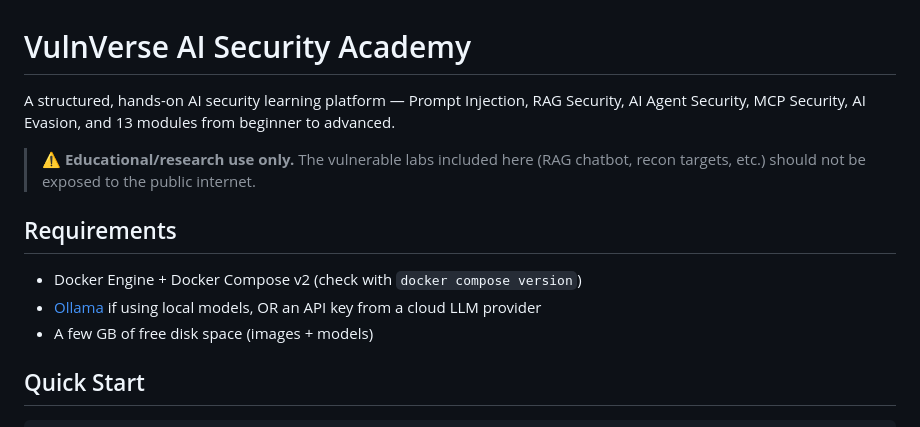
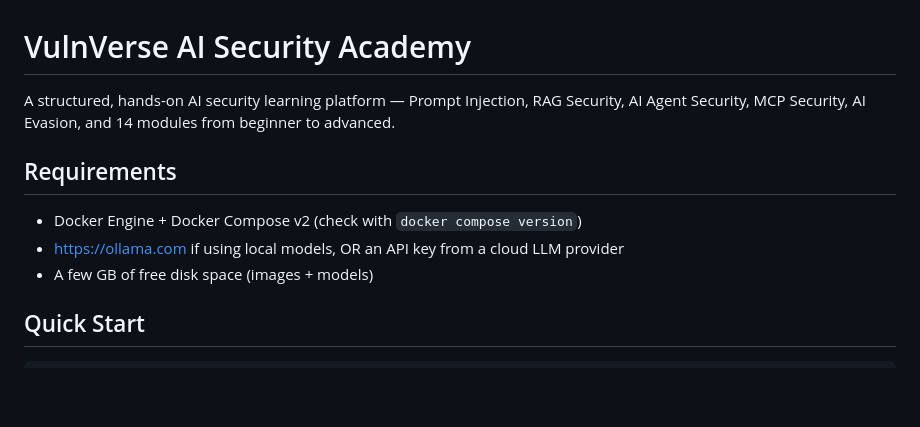
Before and after one commit to sahil0921/VulnVerse-AI-Security-Academy, a Markdown page: README.md, the part around one of its changes. GitHub-like rendering; blank space fills up the shorter version.

```diff
--- a/README.md
+++ b/README.md
@@ -1,15 +1,17 @@
 # VulnVerse AI Security Academy
 
 A structured, hands-on AI security learning platform — Prompt Injection, RAG Security,
-AI Agent Security, MCP Security, AI Evasion, and 13 modules from beginner to advanced.
+AI Agent Security, MCP Security, AI Evasion, and 14 modules from beginner to advanced.
 
-> ⚠️ **Educational/research use only.** The vulnerable labs included here (RAG chatbot,
-> recon targets, etc.) should not be exposed to the public internet.
+
+
+
+
 
 ## Requirements
 
 - Docker Engine + Docker Compose v2 (check with `docker compose version`)
-- [Ollama](https://ollama.com) if using local models, OR an API key from a cloud LLM provider
+- https://ollama.com if using local models, OR an API key from a cloud LLM provider
 - A few GB of free disk space (images + models)
 
 ## Quick Start
```
Also changed, not shown: other parts of README.md (+0 -47 lines).
